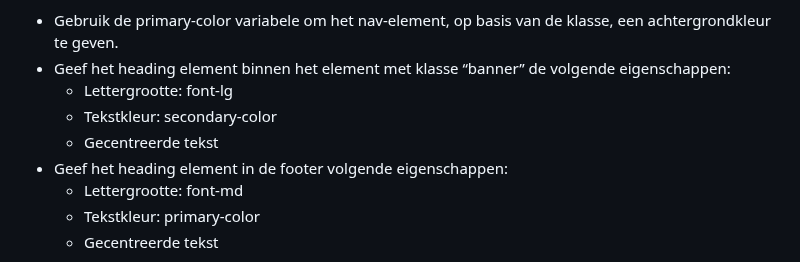
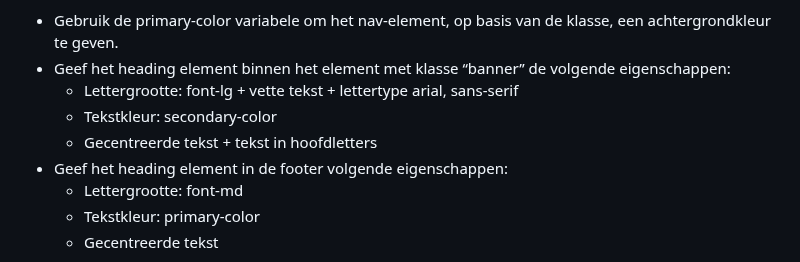
Before and after one commit to PXL-1DVO-WebAdvanced/scss-opdracht2, a Markdown page: README.md, the part around the change. Rendered like a GitHub page.

Commit message:
nested properties

```diff
--- a/README.md
+++ b/README.md
@@ -39,9 +39,9 @@ Verwijder de bestande code in het main.scss bestand maak dan de volgende 6 varia
 Pas vervolgens het volgende toe:
 - Gebruik de primary-color variabele om het nav-element, op basis van de klasse, een achtergrondkleur te geven.
 - Geef het heading element binnen het element met klasse “banner” de volgende eigenschappen:
-  - Lettergrootte: font-lg
+  - Lettergrootte: font-lg + vette tekst + lettertype arial, sans-serif
   - Tekstkleur: secondary-color
-  - Gecentreerde tekst
+  - Gecentreerde tekst + tekst in hoofdletters
 - Geef het heading element in de footer volgende eigenschappen:
   - Lettergrootte: font-md
   - Tekstkleur: primary-color
```
